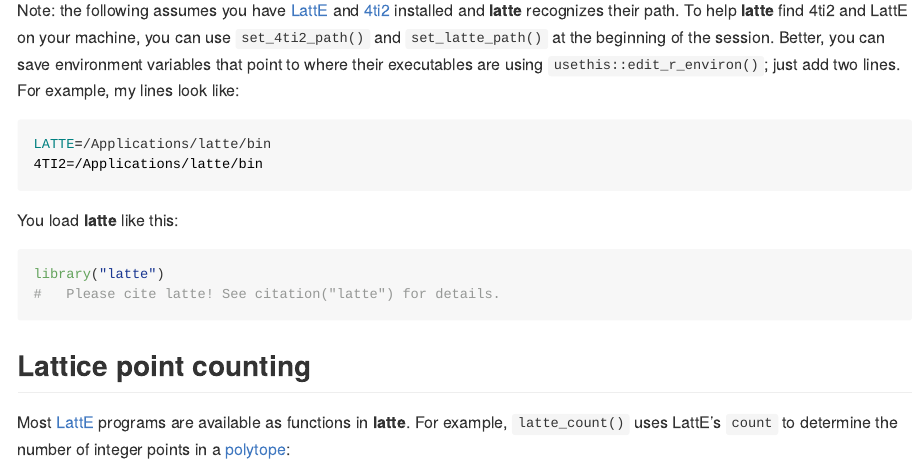
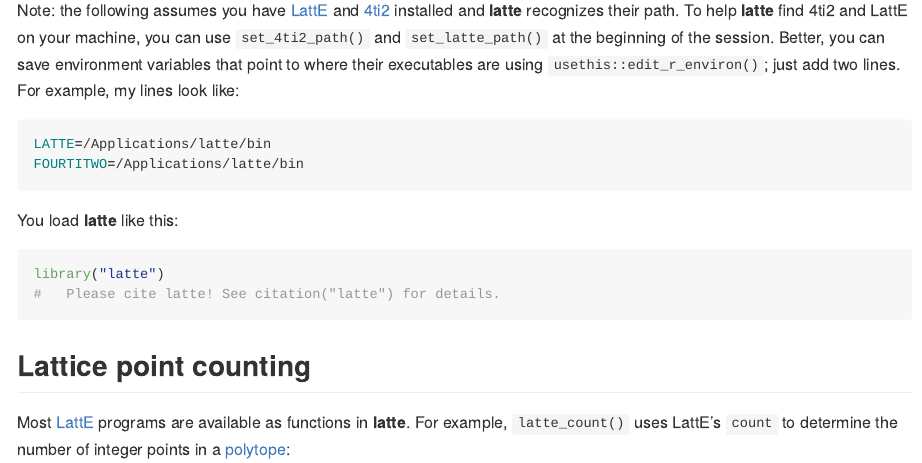
Before and after one commit to dkahle/latte, an R Markdown document (README.Rmd): the page in a window 1100 px wide, from 180 px down. The pictures show the output file README.md that the author committed with the source, drawn offline in the style of GitHub; badge pictures from the web are left out.

Commit message:
re-compile README with FOURTITWO

````diff
--- a/README.Rmd
+++ b/README.Rmd
@@ -27,7 +27,7 @@ __latte__ is an R package that makes back-end connections to [LattE](https://www
 Note: the following assumes you have [LattE](https://www.math.ucdavis.edu/~latte/) and [4ti2](http://www.4ti2.de) installed and __latte__ recognizes their path. To help __latte__ find 4ti2 and LattE on your machine, you can use `set_4ti2_path()` and `set_latte_path()` at the beginning of the session. Better, you can save environment variables that point to where their executables are using `usethis::edit_r_environ()`; just add two lines.  For example, my lines look like:
 ```{bash, eval=FALSE}
 LATTE=/Applications/latte/bin
-4TI2=/Applications/latte/bin
+FOURTITWO=/Applications/latte/bin
 ```
 
 
````
Also changed, not shown: README.md.
